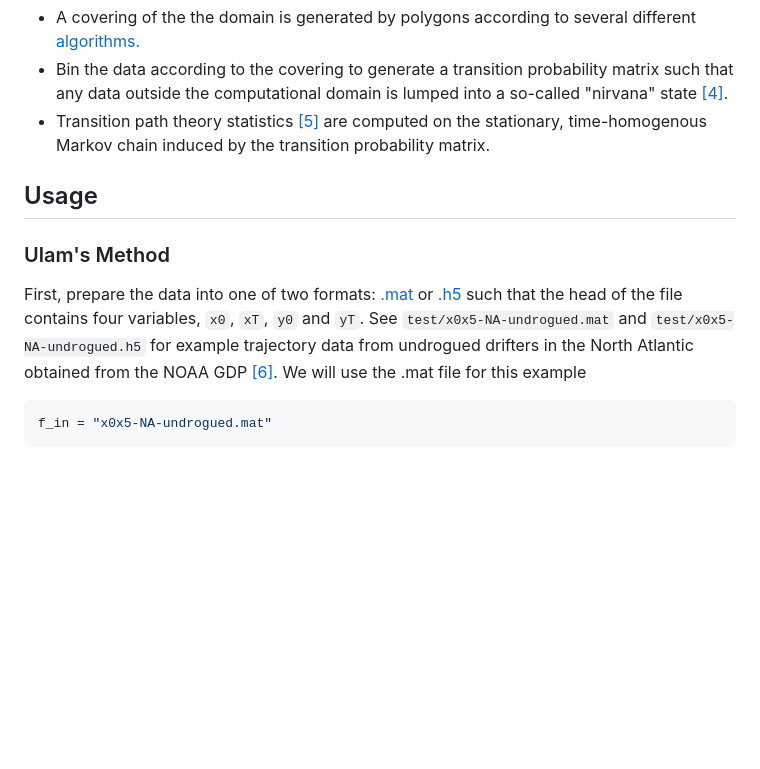
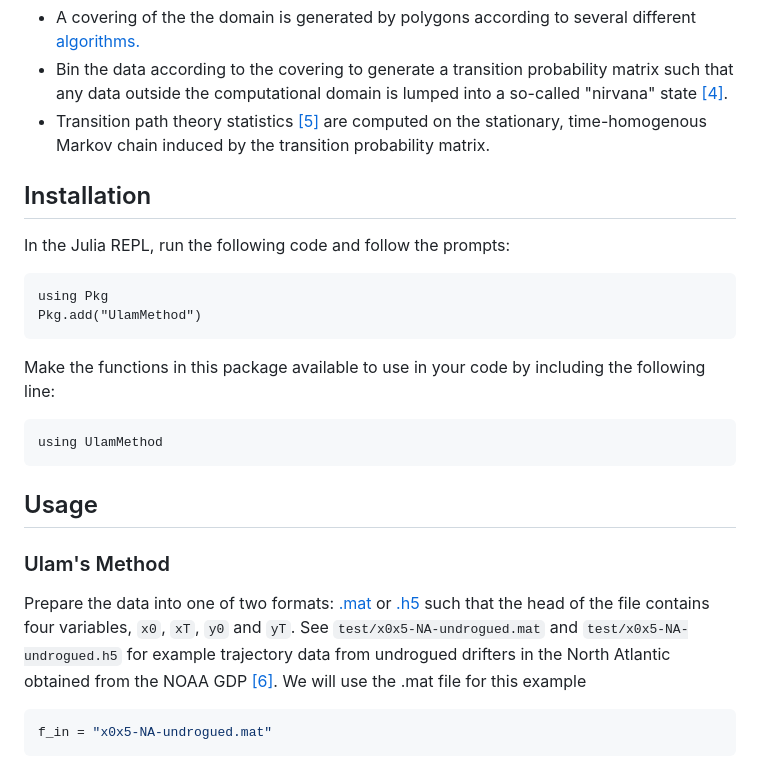
Before and after one commit to 70Gage70/UlamMethod.jl, a Markdown page: README.md, the part around the change. Drawn GitHub-style; blank space fills up the shorter version.

````diff
--- a/README.md
+++ b/README.md
@@ -10,11 +10,26 @@ This package is an implementation of Ulam's method [[1]](#1), [[2]](#2) (see als
 - Bin the data according to the covering to generate a transition probability matrix such that any data outside the computational domain is lumped into a so-called "nirvana" state [[4]](#4).
 - Transition path theory statistics [[5]](#5) are computed on the stationary, time-homogenous Markov chain induced by the transition probability matrix.
 
+## Installation
+
+In the Julia REPL, run the following code and follow the prompts:
+
+```
+using Pkg
+Pkg.add("UlamMethod")
+```
+
+Make the functions in this package available to use in your code by including the following line:
+
+```
+using UlamMethod
+```
+
 ## Usage
 
 ### Ulam's Method
 
-First, prepare the data into one of two formats: [.mat](https://github.com/JuliaIO/MAT.jl) or [.h5](https://github.com/JuliaIO/HDF5.jl) such that the head of the file contains four variables, `x0`, `xT`, `y0` and `yT`. See `test/x0x5-NA-undrogued.mat` and `test/x0x5-NA-undrogued.h5` for example trajectory data from undrogued drifters in the North Atlantic obtained from the NOAA GDP [[6]](#6). We will use the .mat file for this example
+Prepare the data into one of two formats: [.mat](https://github.com/JuliaIO/MAT.jl) or [.h5](https://github.com/JuliaIO/HDF5.jl) such that the head of the file contains four variables, `x0`, `xT`, `y0` and `yT`. See `test/x0x5-NA-undrogued.mat` and `test/x0x5-NA-undrogued.h5` for example trajectory data from undrogued drifters in the North Atlantic obtained from the NOAA GDP [[6]](#6). We will use the .mat file for this example
 
 ```julia
 f_in = "x0x5-NA-undrogued.mat"
````
